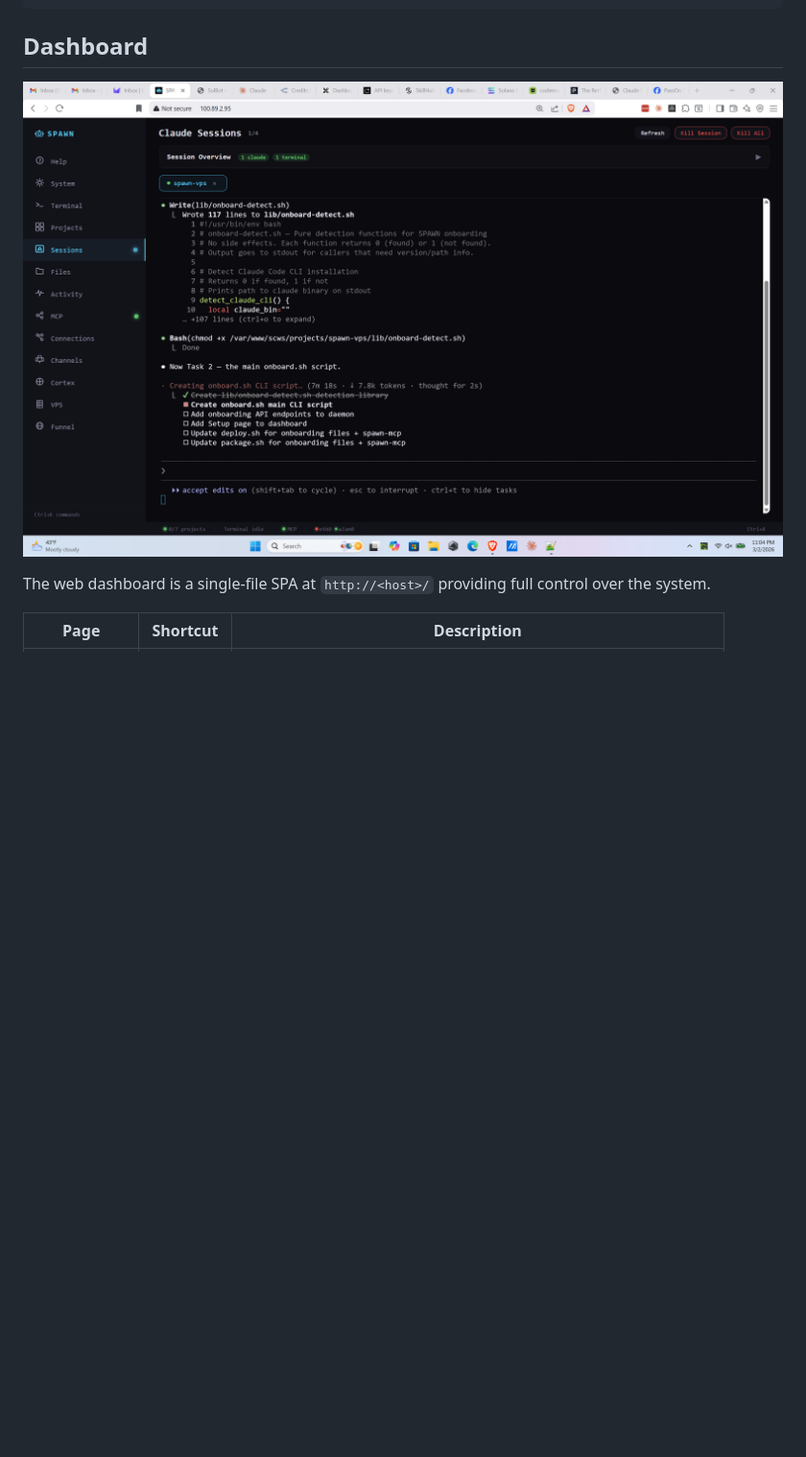
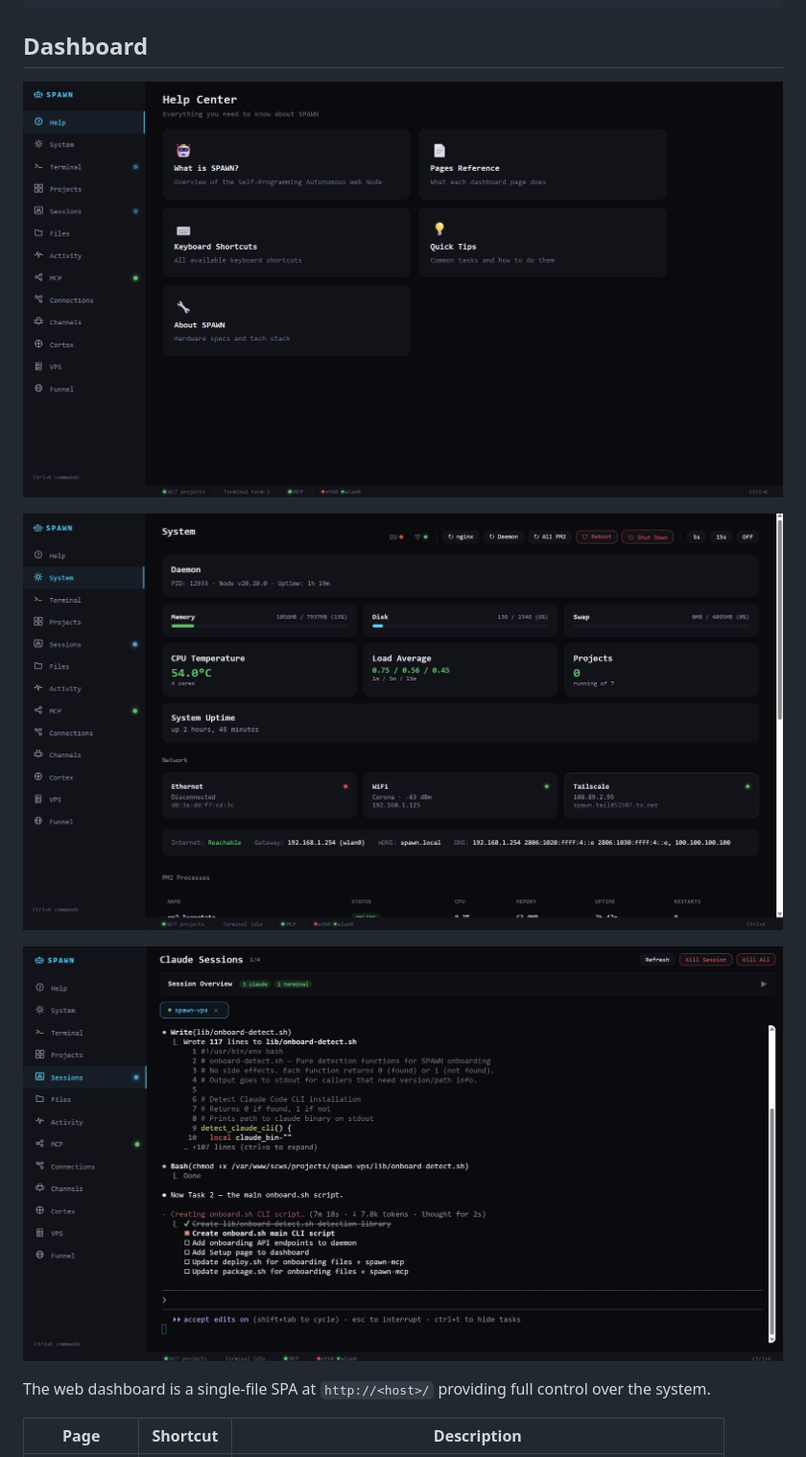
Before and after one commit to passonprobate-ship-it/SCWS, a Markdown page: README.md, the part around the change. Shown at 96% size. Rendered like a GitHub page; pictures changed too: docs/screenshot-dashboard.png (deleted), docs/screenshot-help.png (added), docs/screenshot-sessions.png (added); blank space fills up the shorter version.

Commit message:
docs: replace single dashboard screenshot with 3 new screenshots
Help Center, System Monitor, and Claude Sessions pages.

Co-Authored-By: Claude Opus 4.6 <noreply@anthropic.com>

```diff
--- a/README.md
+++ b/README.md
@@ -117,7 +117,11 @@ If something breaks, it reads the logs, diagnoses the issue, fixes it, and redep
 
 ## Dashboard
 
-![SPAWN Dashboard](https://raw.githubusercontent.com/passonprobate-ship-it/SCWS/master/docs/screenshot-dashboard.png)
+![SPAWN Help Center](https://raw.githubusercontent.com/passonprobate-ship-it/SCWS/master/docs/screenshot-help.png)
+
+![SPAWN System Monitor](https://raw.githubusercontent.com/passonprobate-ship-it/SCWS/master/docs/screenshot-system.png)
+
+![SPAWN Claude Sessions](https://raw.githubusercontent.com/passonprobate-ship-it/SCWS/master/docs/screenshot-sessions.png)
 
 The web dashboard is a single-file SPA at `http://<host>/` providing full control over the system.
 
```
